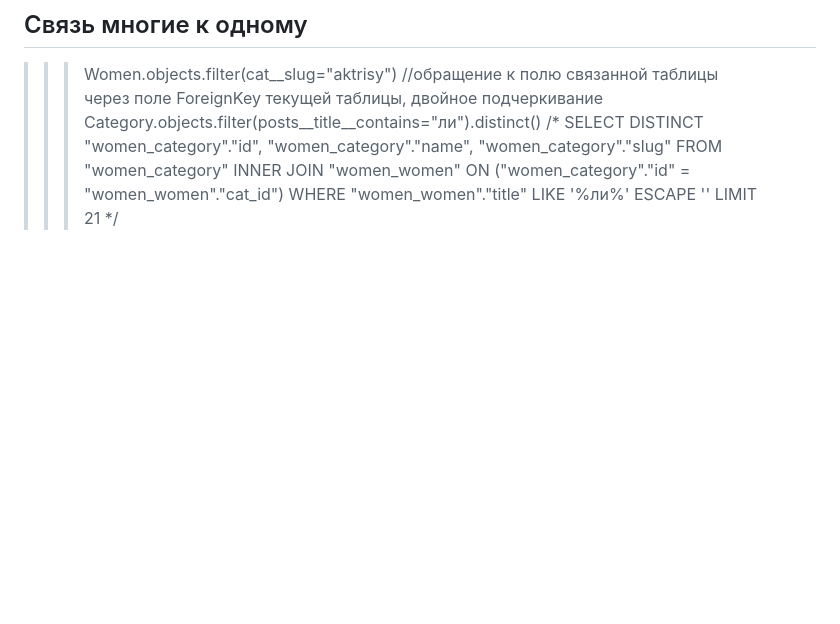
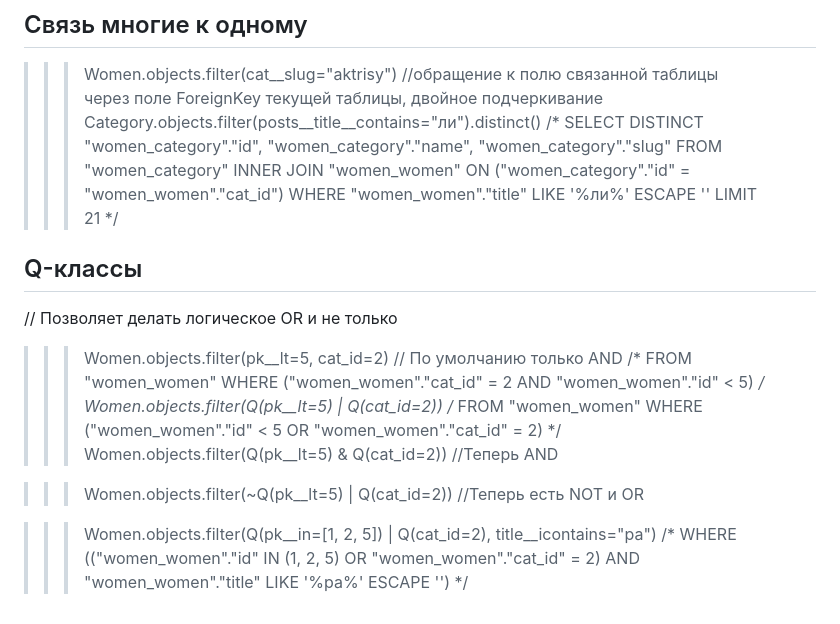
Before and after one commit to vadimpechenin/Django, a Markdown page: README.md, the part around the change. Drawn GitHub-style; blank space fills up the shorter version.

Commit message:
#31. ORM commands with class Q

```diff
--- a/README.md
+++ b/README.md
@@ -98,3 +98,24 @@ SELECT DISTINCT "women_category"."id",
  WHERE "women_women"."title" LIKE '%ли%' ESCAPE '\'
  LIMIT 21
  */
+
+## Q-классы
+// Позволяет делать логическое OR и не только
+>>>Women.objects.filter(pk__lt=5, cat_id=2) // По умолчанию только AND
+/*
+ FROM "women_women"
+ WHERE ("women_women"."cat_id" = 2 AND "women_women"."id" < 5)
+*/
+>>>Women.objects.filter(Q(pk__lt=5) | Q(cat_id=2))
+/*
+ FROM "women_women"
+ WHERE ("women_women"."id" < 5 OR "women_women"."cat_id" = 2)
+*/
+>>>Women.objects.filter(Q(pk__lt=5) & Q(cat_id=2)) //Теперь AND
+
+>>>Women.objects.filter(~Q(pk__lt=5) | Q(cat_id=2)) //Теперь есть NOT и OR
+
+>>>Women.objects.filter(Q(pk__in=[1, 2, 5]) | Q(cat_id=2), title__icontains="ра")
+/*
+ WHERE (("women_women"."id" IN (1, 2, 5) OR "women_women"."cat_id" = 2) AND "women_women"."title" LIKE '%ра%' ESCAPE '\')
+*/
```
